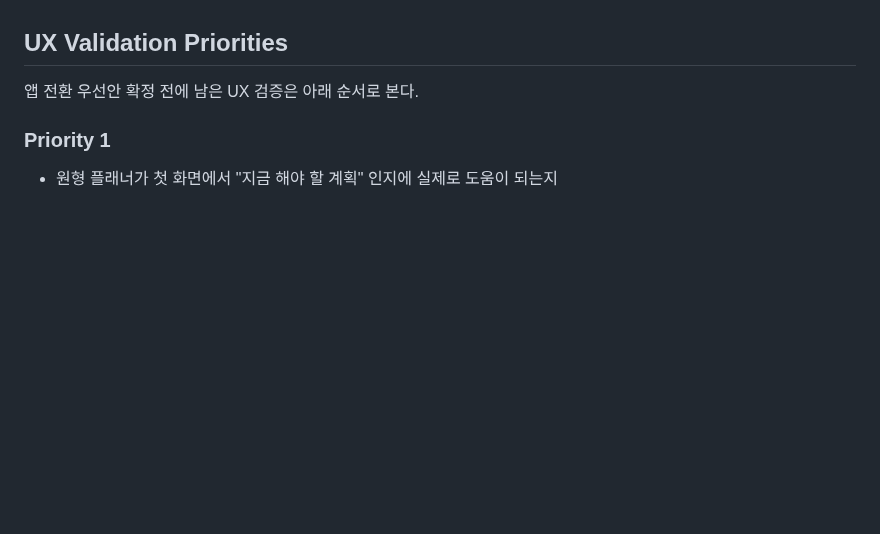
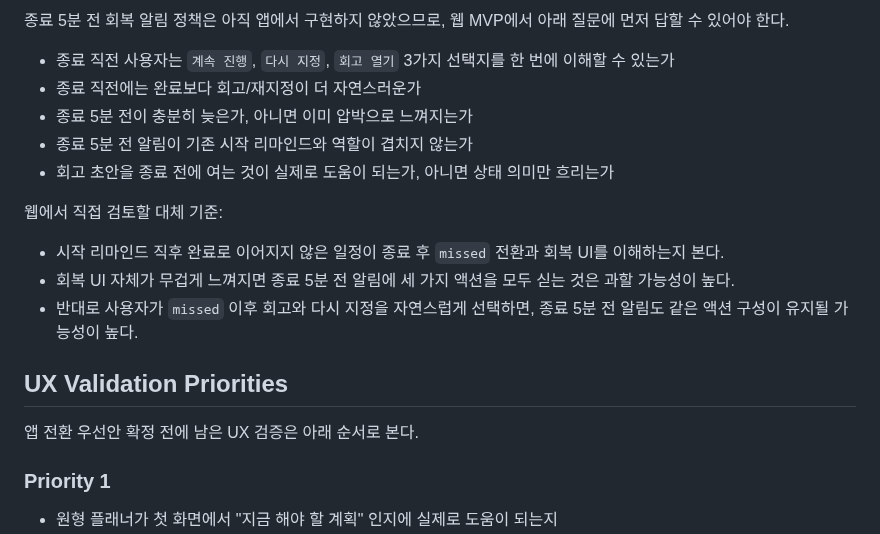
Before and after one commit to algum1737/familyProject, a Markdown page: docs/WEB_TO_APP_TRANSITION.md, the part around one of its changes. Rendered like a GitHub page; blank space fills up the shorter version.

```diff
--- a/docs/WEB_TO_APP_TRANSITION.md
+++ b/docs/WEB_TO_APP_TRANSITION.md
@@ -267,3 +325,17 @@
+종료 5분 전 회복 알림 정책은 아직 앱에서 구현하지 않았으므로, 웹 MVP에서 아래 질문에 먼저 답할 수 있어야 한다.
+
+- 종료 직전 사용자는 `계속 진행`, `다시 지정`, `회고 열기` 3가지 선택지를 한 번에 이해할 수 있는가
+- 종료 직전에는 완료보다 회고/재지정이 더 자연스러운가
+- 종료 5분 전이 충분히 늦은가, 아니면 이미 압박으로 느껴지는가
+- 종료 5분 전 알림이 기존 시작 리마인드와 역할이 겹치지 않는가
+- 회고 초안을 종료 전에 여는 것이 실제로 도움이 되는가, 아니면 상태 의미만 흐리는가
+
+웹에서 직접 검토할 대체 기준:
+
+- 시작 리마인드 직후 완료로 이어지지 않은 일정이 종료 후 `missed` 전환과 회복 UI를 이해하는지 본다.
+- 회복 UI 자체가 무겁게 느껴지면 종료 5분 전 알림에 세 가지 액션을 모두 싣는 것은 과할 가능성이 높다.
+- 반대로 사용자가 `missed` 이후 회고와 다시 지정을 자연스럽게 선택하면, 종료 5분 전 알림도 같은 액션 구성이 유지될 가능성이 높다.
+
 ## UX Validation Priorities
 
 앱 전환 우선안 확정 전에 남은 UX 검증은 아래 순서로 본다.
```
Also changed, not shown: other parts of docs/WEB_TO_APP_TRANSITION.md (+58 -0 lines), docs/HANDOFF.md (+5 -5 lines), 1 other file.
